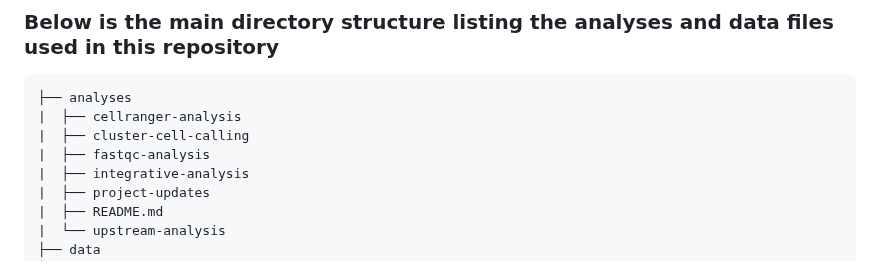
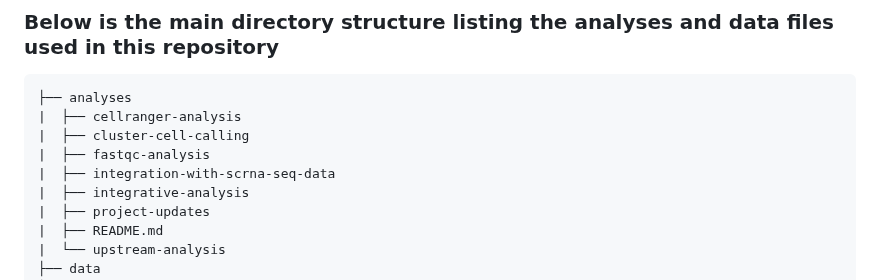
Before and after one commit to stjude-dnb-binfcore/sc-epigenie, a Markdown page: README.md, the part around the change. Drawn GitHub-style.

Commit message:
Fix signac version and add module in readme

```diff
--- a/README.md
+++ b/README.md
@@ -143,6 +143,7 @@ Important Considerations:
 |  ├── cellranger-analysis
 |  ├── cluster-cell-calling
 |  ├── fastqc-analysis
+|  ├── integration-with-scrna-seq-data
 |  ├── integrative-analysis
 |  ├── project-updates
 |  ├── README.md
```
Also changed, not shown: run-container/README.md (+1 -1 lines).
